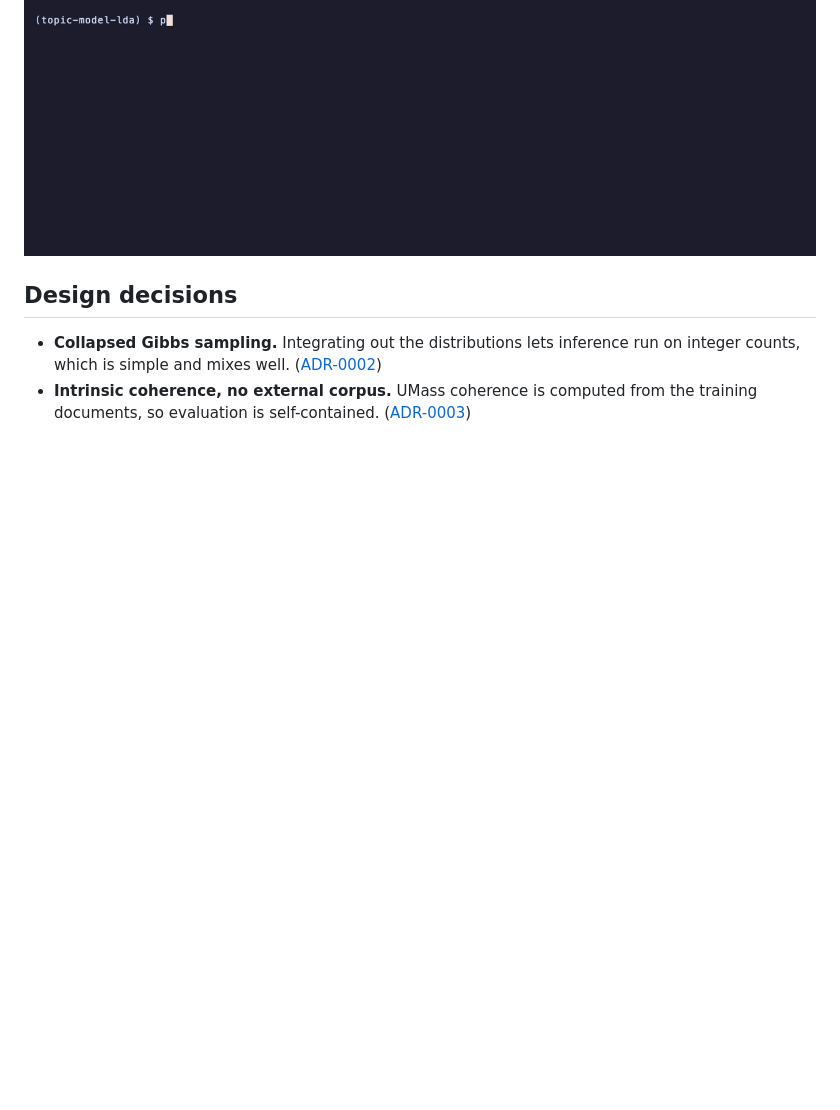
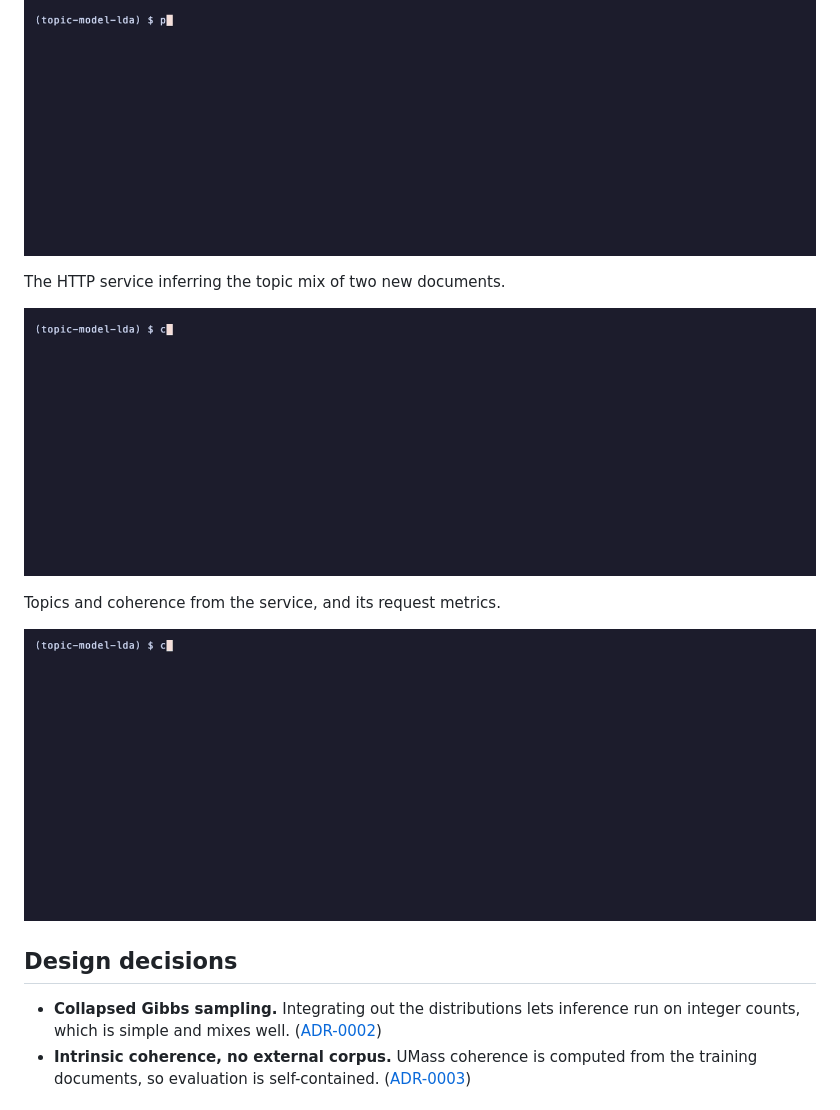
Before and after one commit to adeoluo/topic-model-lda, a Markdown page: README.md, the part around the change. Rendered like a GitHub page; pictures changed too: docs/demo/http-topics.gif (added), docs/demo/http.gif (added); blank space fills up the shorter version.

Commit message:
docs: recorded demos of the HTTP service and more commands (#2)

```diff
--- a/README.md
+++ b/README.md
@@ -148,6 +148,18 @@ Topics discovered by collapsed Gibbs sampling, and their coherence.
   <img src="docs/demo/topics.gif" alt="Topics discovered by collapsed Gibbs sampling, and their coherence" width="860">
 </p>
 
+The HTTP service inferring the topic mix of two new documents.
+
+<p align="center">
+  <img src="docs/demo/http.gif" alt="The HTTP service inferring the topic mix of two new documents" width="860">
+</p>
+
+Topics and coherence from the service, and its request metrics.
+
+<p align="center">
+  <img src="docs/demo/http-topics.gif" alt="Topics and coherence from the service, and its request metrics" width="860">
+</p>
+
 ## Design decisions
 
 - **Collapsed Gibbs sampling.** Integrating out the distributions lets inference run on integer
```
Also changed, not shown: 2 other files.
